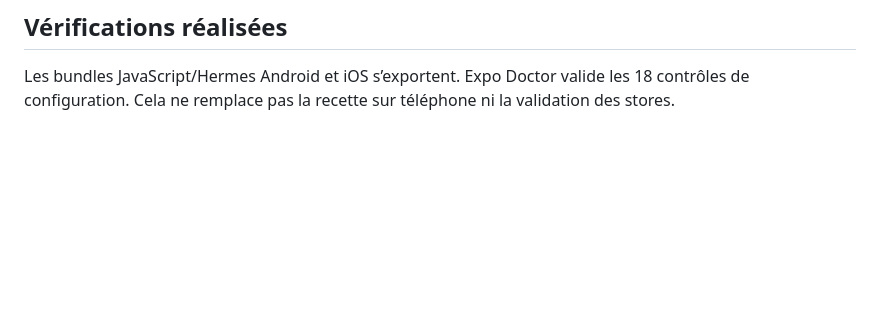
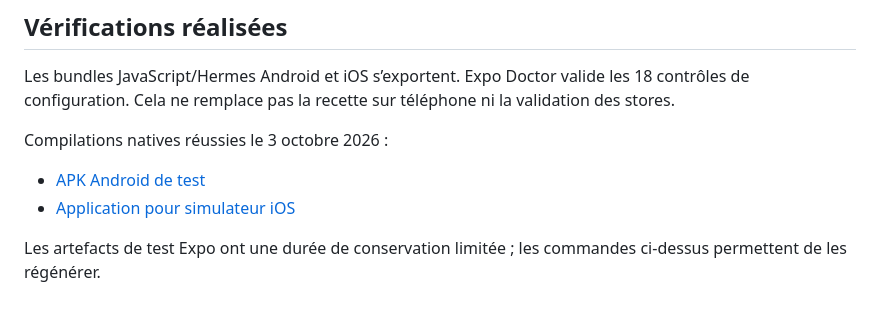
Before and after one commit to kingdadidou/playlink-mvp, a Markdown page: apps/mobile/README.md, the part around the change. GitHub-like rendering; blank space fills up the shorter version.

Commit message:
Record successful Android and iOS simulator builds

```diff
--- a/apps/mobile/README.md
+++ b/apps/mobile/README.md
@@ -52,3 +52,10 @@ Les comptes Apple/Google ne sont pas encore créés. Aucun achat, abonnement ou
 ## Vérifications réalisées
 
 Les bundles JavaScript/Hermes Android et iOS s’exportent. Expo Doctor valide les 18 contrôles de configuration. Cela ne remplace pas la recette sur téléphone ni la validation des stores.
+
+Compilations natives réussies le 3 octobre 2026 :
+
+- [APK Android de test](https://expo.dev/accounts/fabienlebrun/projects/playlink/builds/1ab64e12-33de-4f3d-b903-210708f3d625)
+- [Application pour simulateur iOS](https://expo.dev/accounts/fabienlebrun/projects/playlink/builds/fa7a9a82-90d1-490d-9abd-9a014a983185)
+
+Les artefacts de test Expo ont une durée de conservation limitée ; les commandes ci-dessus permettent de les régénérer.
```
